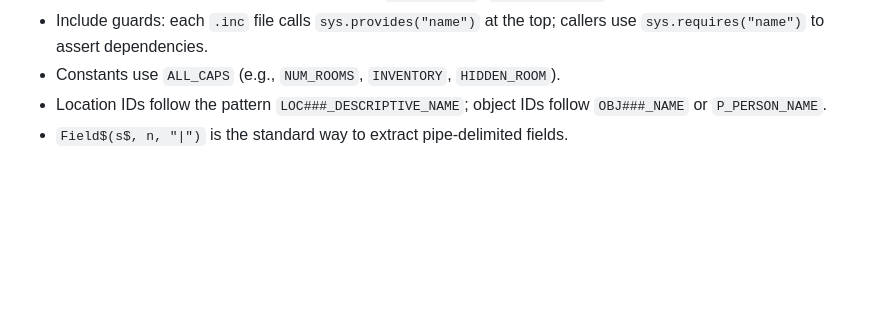
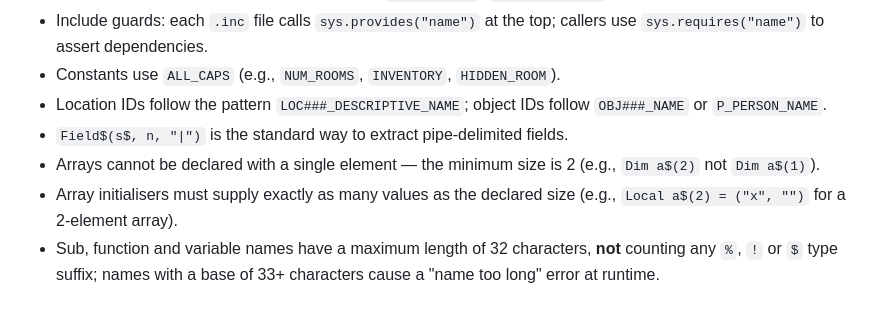
Before and after one commit to thwill1000/darnley, a Markdown page: .github/copilot-instructions.md, the part around the change. Drawn GitHub-style; blank space fills up the shorter version.

Commit message:
docs: document MMBasic array and name length constraints

```diff
--- a/.github/copilot-instructions.md
+++ b/.github/copilot-instructions.md
@@ -63,3 +63,6 @@ mmbasic/
 - Constants use `ALL_CAPS` (e.g., `NUM_ROOMS`, `INVENTORY`, `HIDDEN_ROOM`).
 - Location IDs follow the pattern `LOC###_DESCRIPTIVE_NAME`; object IDs follow `OBJ###_NAME` or `P_PERSON_NAME`.
 - `Field$(s$, n, "|")` is the standard way to extract pipe-delimited fields.
+- Arrays cannot be declared with a single element — the minimum size is 2 (e.g., `Dim a$(2)` not `Dim a$(1)`).
+- Array initialisers must supply exactly as many values as the declared size (e.g., `Local a$(2) = ("x", "")` for a 2-element array).
+- Sub, function and variable names have a maximum length of 32 characters, **not** counting any `%`, `!` or `$` type suffix; names with a base of 33+ characters cause a "name too long" error at runtime.
```
